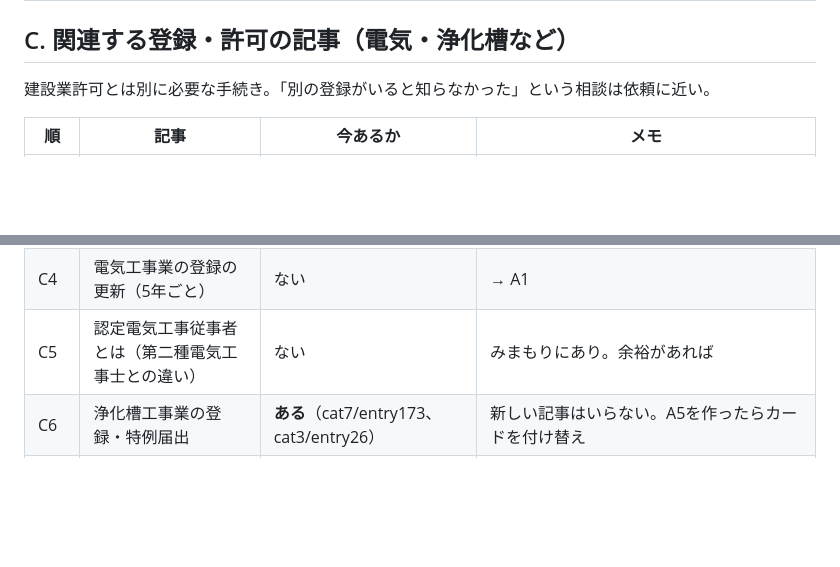
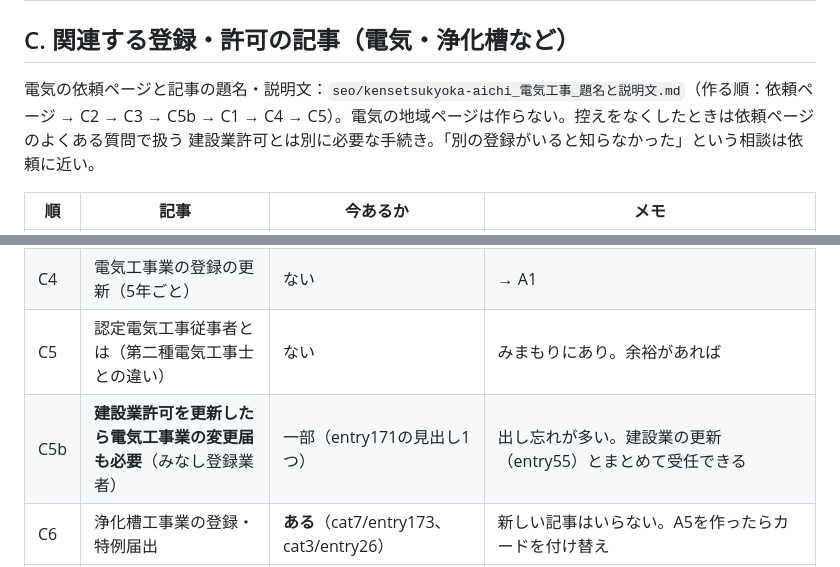
Before and after one commit to wwmocokkdou0124-cyber/kuon_shisha, a Markdown page: seo/kensetsukyoka-aichi_記事候補一覧.md, 2 parts joined by grey strips. GitHub-like rendering; blank space fills up the shorter version.

```diff
--- a/seo/kensetsukyoka-aichi_記事候補一覧.md
+++ b/seo/kensetsukyoka-aichi_記事候補一覧.md
@@ -45,6 +45,7 @@
 | B20 | 建設業許可Q&A／相談事例 | 事例がたまってから | みまもり・HAL | 事例ページ3本（3月まで）と合わせて |
 
 ## C. 関連する登録・許可の記事（電気・浄化槽など）
+電気の依頼ページと記事の題名・説明文：`seo/kensetsukyoka-aichi_電気工事_題名と説明文.md`（作る順：依頼ページ → C2 → C3 → C5b → C1 → C4 → C5）。電気の地域ページは作らない。控えをなくしたときは依頼ページのよくある質問で扱う
 建設業許可とは別に必要な手続き。「別の登録がいると知らなかった」という相談は依頼に近い。
 
 | 順 | 記事 | 今あるか | メモ |
@@ -54,6 +55,7 @@
 | C3 | **主任電気工事士の実務経験（第二種＋3年）の証明の仕方** | ない | → A1 |
 | C4 | 電気工事業の登録の更新（5年ごと） | ない | → A1 |
 | C5 | 認定電気工事従事者とは（第二種電気工事士との違い） | ない | みまもりにあり。余裕があれば |
+| C5b | **建設業許可を更新したら電気工事業の変更届も必要**（みなし登録業者） | 一部（entry171の見出し1つ） | 出し忘れが多い。建設業の更新（entry55）とまとめて受任できる |
 | C6 | 浄化槽工事業の登録・特例届出 | **ある**（cat7/entry173、cat3/entry26） | 新しい記事はいらない。A5を作ったらカードを付け替え |
 | C7 | **下水道の排水設備指定工事店（稲沢市・一宮市など市町村ごと）** | ない | 管工事の会社が必ず関わる。市町村ごとの手続きで、地域ページとつなげやすい。中身は市町村の要綱を確認して書く |
 | C8 | 給水装置工事事業者の指定（水道） | 一部（cat7/entry192） | C7とセットで1本にしてもよい |
```
Also changed, not shown: seo/kensetsukyoka-aichi_電気工事_題名と説明文.md (added, +63 -0 lines).
